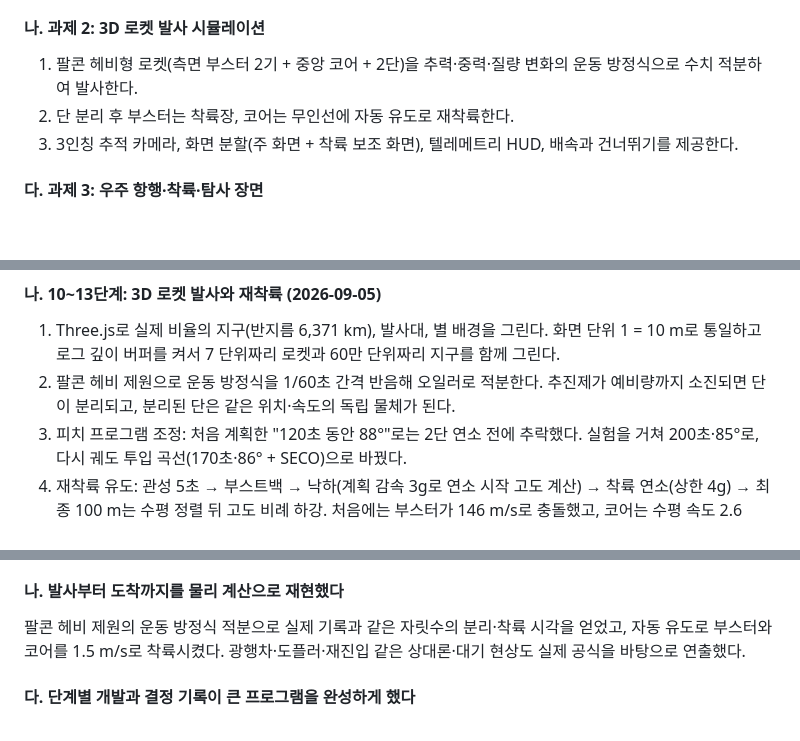
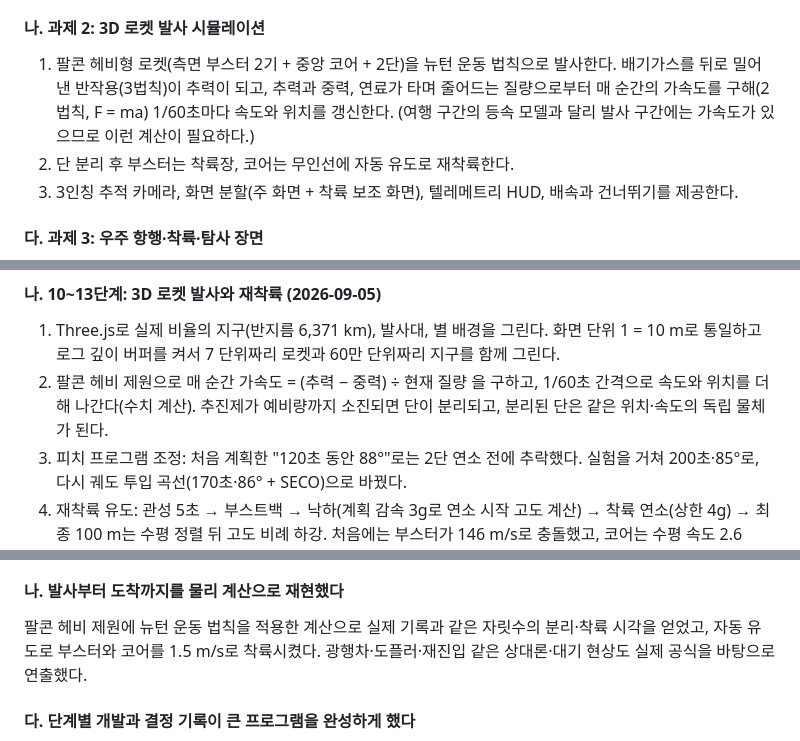
Before and after one commit to goguggi/Space_project, a Markdown page: docs/11_report_draft.md, 3 parts joined by grey strips. Rendered like a GitHub page; blank space fills up the shorter version.

Commit message:
보고서 초안: 발사 물리를 뉴턴 2·3법칙으로 풀어 쓰고 등속 모델과 구분
Co-Authored-By: Claude Fable 5.1 <noreply@anthropic.com>

```diff
--- a/docs/11_report_draft.md
+++ b/docs/11_report_draft.md
@@ -63,7 +63,7 @@ Kerbal Space Program(KSP)처럼 발사장에서 로켓이 떠오르고, 단이
 
 #### 나. 과제 2: 3D 로켓 발사 시뮬레이션
 
-1) 팔콘 헤비형 로켓(측면 부스터 2기 + 중앙 코어 + 2단)을 추력·중력·질량 변화의 운동 방정식으로 수치 적분하여 발사한다.
+1) 팔콘 헤비형 로켓(측면 부스터 2기 + 중앙 코어 + 2단)을 뉴턴 운동 법칙으로 발사한다. 배기가스를 뒤로 밀어낸 반작용(3법칙)이 추력이 되고, 추력과 중력, 연료가 타며 줄어드는 질량으로부터 매 순간의 가속도를 구해(2법칙, F = ma) 1/60초마다 속도와 위치를 갱신한다. (여행 구간의 등속 모델과 달리 발사 구간에는 가속도가 있으므로 이런 계산이 필요하다.)
 2) 단 분리 후 부스터는 착륙장, 코어는 무인선에 자동 유도로 재착륙한다.
 3) 3인칭 추적 카메라, 화면 분할(주 화면 + 착륙 보조 화면), 텔레메트리 HUD, 배속과 건너뛰기를 제공한다.
 
@@ -283,7 +283,7 @@ t_지구(편도) = 2 · t(d/2),   τ_우주선(편도) = 2 · τ(d/2),   왕복
 #### 나. 10~13단계: 3D 로켓 발사와 재착륙 (2026-09-05)
 
 1) Three.js로 실제 비율의 지구(반지름 6,371 km), 발사대, 별 배경을 그린다. 화면 단위 1 = 10 m로 통일하고 로그 깊이 버퍼를 켜서 7 단위짜리 로켓과 60만 단위짜리 지구를 함께 그린다.
-2) 팔콘 헤비 제원으로 운동 방정식을 1/60초 간격 반음해 오일러로 적분한다. 추진제가 예비량까지 소진되면 단이 분리되고, 분리된 단은 같은 위치·속도의 독립 물체가 된다.
+2) 팔콘 헤비 제원으로 매 순간 가속도 = (추력 − 중력) ÷ 현재 질량 을 구하고, 1/60초 간격으로 속도와 위치를 더해 나간다(수치 계산). 추진제가 예비량까지 소진되면 단이 분리되고, 분리된 단은 같은 위치·속도의 독립 물체가 된다.
 3) 피치 프로그램 조정: 처음 계획한 "120초 동안 88°"로는 2단 연소 전에 추락했다. 실험을 거쳐 200초·85°로, 다시 궤도 투입 곡선(170초·86° + SECO)으로 바꿨다.
 4) 재착륙 유도: 관성 5초 → 부스트백 → 낙하(계획 감속 3g로 연소 시작 고도 계산) → 착륙 연소(상한 4g) → 최종 100 m는 수평 정렬 뒤 고도 비례 하강. 처음에는 부스터가 146 m/s로 충돌했고, 코어는 수평 속도 2.6 km/s를 지우지 않은 채 "착륙"으로 잘못 판정되었다. 수평 정렬 조건과 접지 판정에 수평 속도를 넣어 해결했다.
 
@@ -446,7 +446,7 @@ t_지구(편도) = 2 · t(d/2),   τ_우주선(편도) = 2 · τ(d/2),   왕복
 
 #### 나. 발사부터 도착까지를 물리 계산으로 재현했다
 
-팔콘 헤비 제원의 운동 방정식 적분으로 실제 기록과 같은 자릿수의 분리·착륙 시각을 얻었고, 자동 유도로 부스터와 코어를 1.5 m/s로 착륙시켰다. 광행차·도플러·재진입 같은 상대론·대기 현상도 실제 공식을 바탕으로 연출했다.
+팔콘 헤비 제원에 뉴턴 운동 법칙을 적용한 계산으로 실제 기록과 같은 자릿수의 분리·착륙 시각을 얻었고, 자동 유도로 부스터와 코어를 1.5 m/s로 착륙시켰다. 광행차·도플러·재진입 같은 상대론·대기 현상도 실제 공식을 바탕으로 연출했다.
 
 #### 다. 단계별 개발과 결정 기록이 큰 프로그램을 완성하게 했다
 
```
